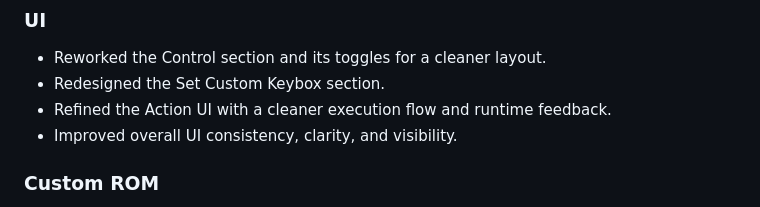
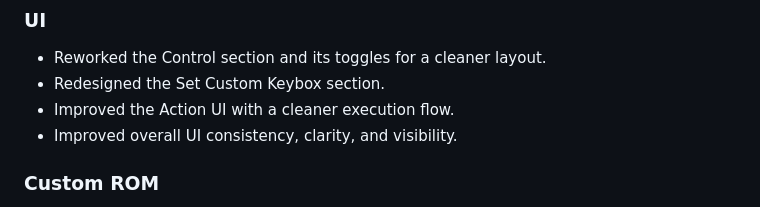
Before and after one commit to WajahatNaeem056/JerryManager, a Markdown page: CHANGELOG.md, the part around the change. Drawn GitHub-style.

```diff
--- a/CHANGELOG.md
+++ b/CHANGELOG.md
@@ -4,7 +4,7 @@
 ### UI
 - Reworked the Control section and its toggles for a cleaner layout.
 - Redesigned the Set Custom Keybox section.
-- Refined the Action UI with a cleaner execution flow and runtime feedback.
+- Improved the Action UI with a cleaner execution flow.
 - Improved overall UI consistency, clarity, and visibility.
 
 ### Custom ROM
```
